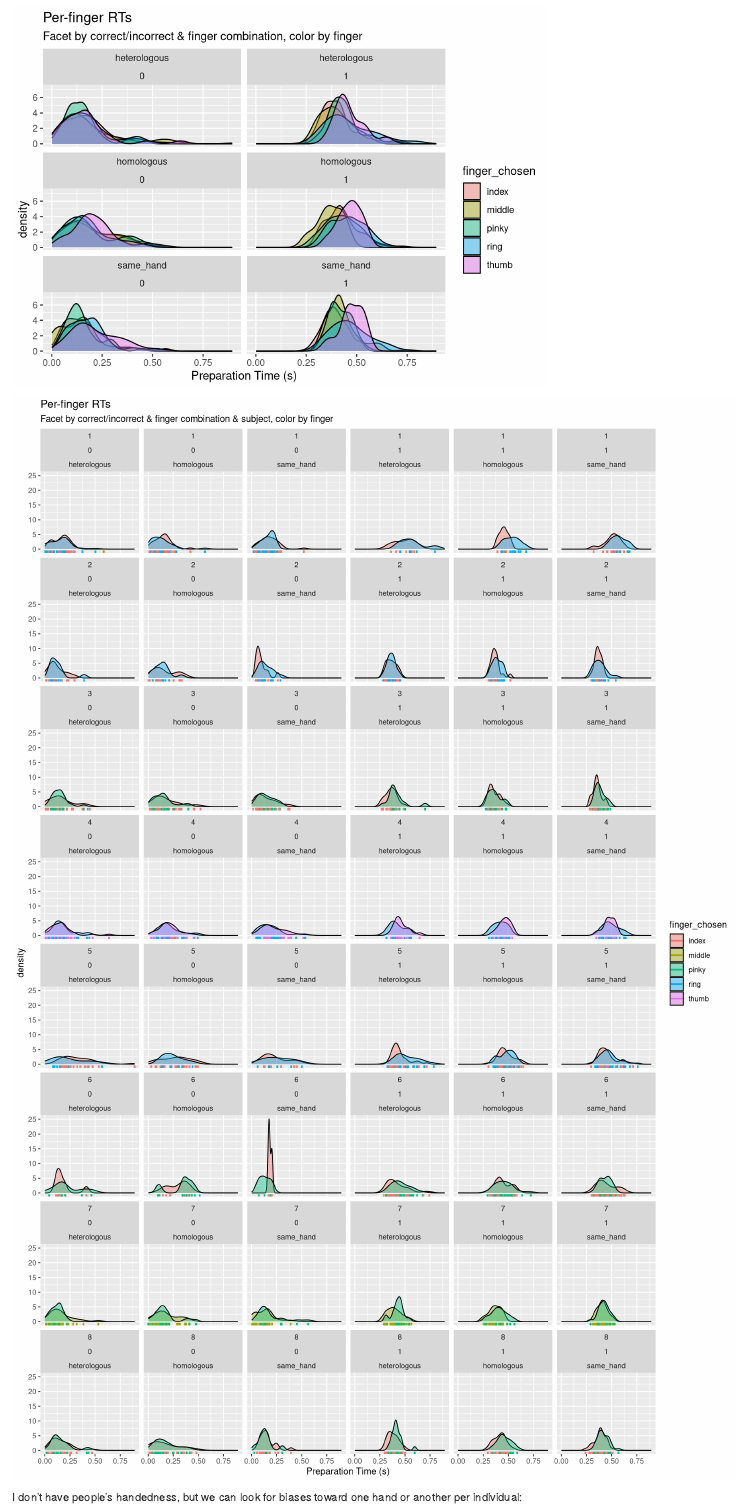
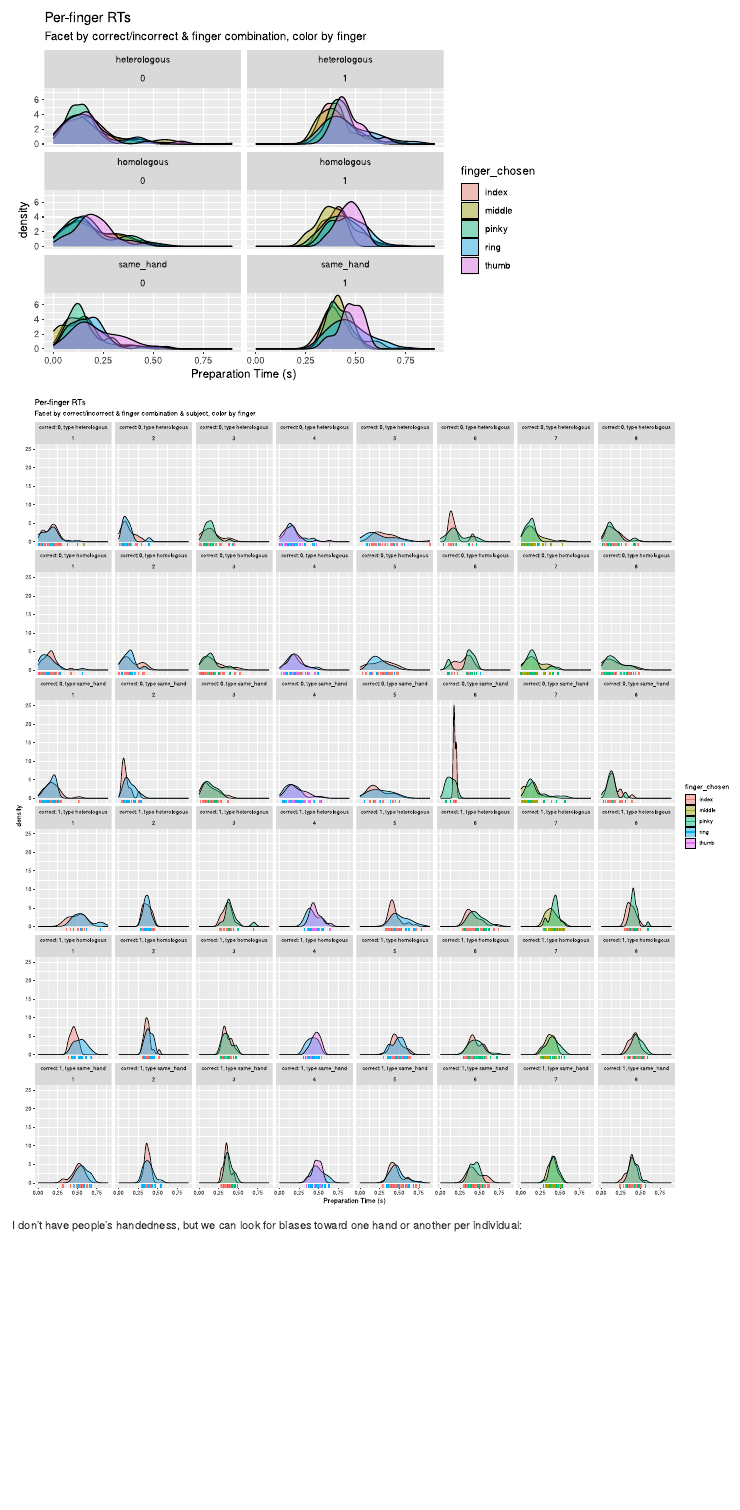
Before and after one commit to aforren1/replan_finger, an R Markdown document (data/exploratory-plots.Rmd): the page in a window 1100 px wide, from 4050 px down. Rendered offline with R 4.5, knitr and Pandoc, with nearby package versions.

Commit message:
Switch to svg and transpose one plot

````diff
--- a/data/exploratory-plots.Rmd
+++ b/data/exploratory-plots.Rmd
@@ -111,10 +109,10 @@ ggplot(dat, aes(x = real_prep_time, fill = finger_chosen)) +
        subtitle = 'Facet by correct/incorrect & finger combination, color by finger')
 ```
 
-```{r, fig.height=18, fig.width = 12}
+```{r, fig.height=18, fig.width = 16}
 ggplot(dat, aes(x = real_prep_time, fill = finger_chosen)) +
   geom_density(alpha = 0.4) +
-  facet_wrap(id + correct ~ label, ncol = 6) +
+    facet_wrap(paste0('correct: ', correct, ', type ', label) ~ id, nrow = 6) +
   geom_rug(aes(colour = finger_chosen), size = 1) +
   labs(x = 'Preparation Time (s)',
        title = 'Per-finger RTs',
````
Also changed, not shown: data/exploratory-plots.Rmd (4 more changed lines), 1 other file.
